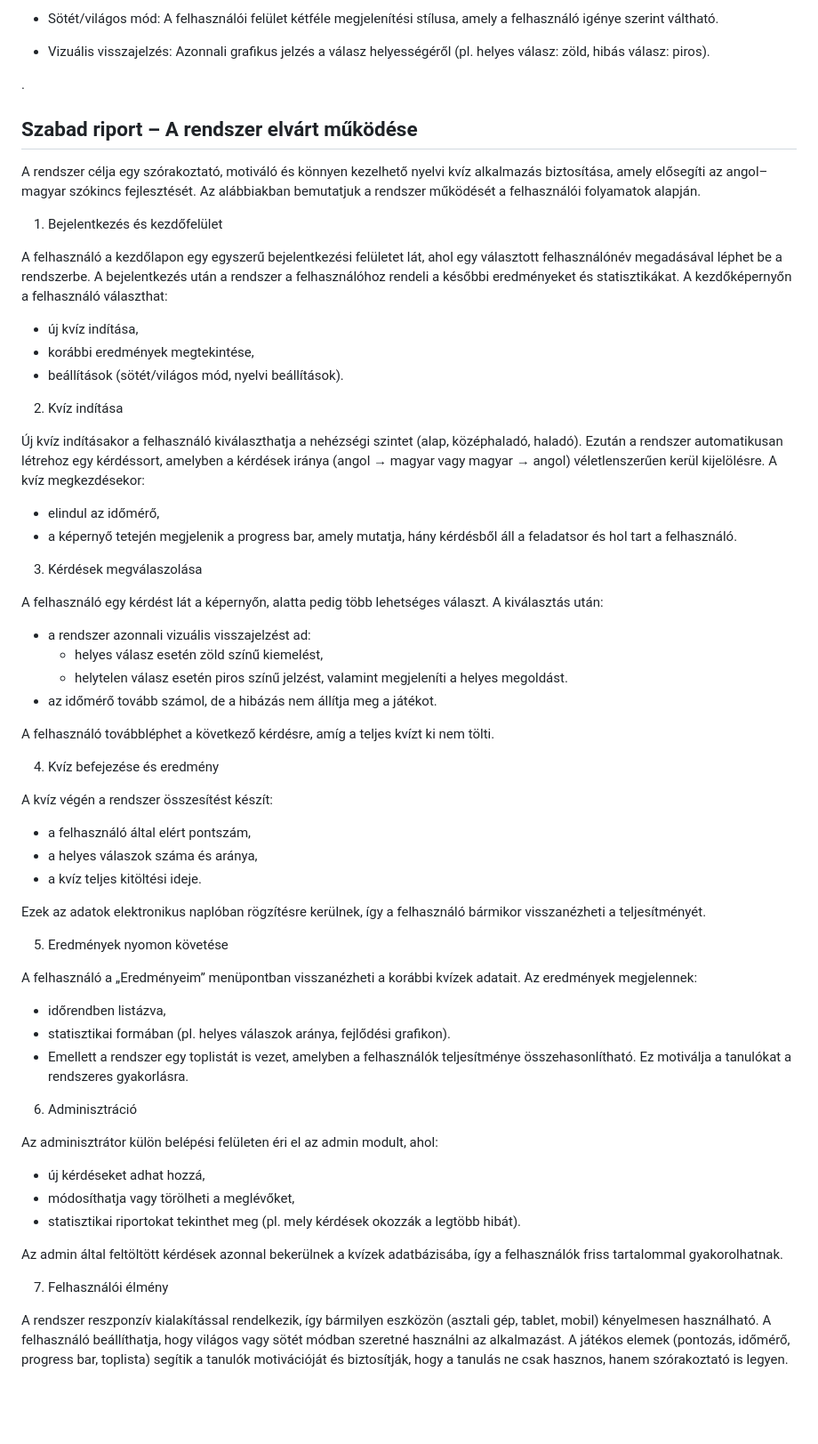
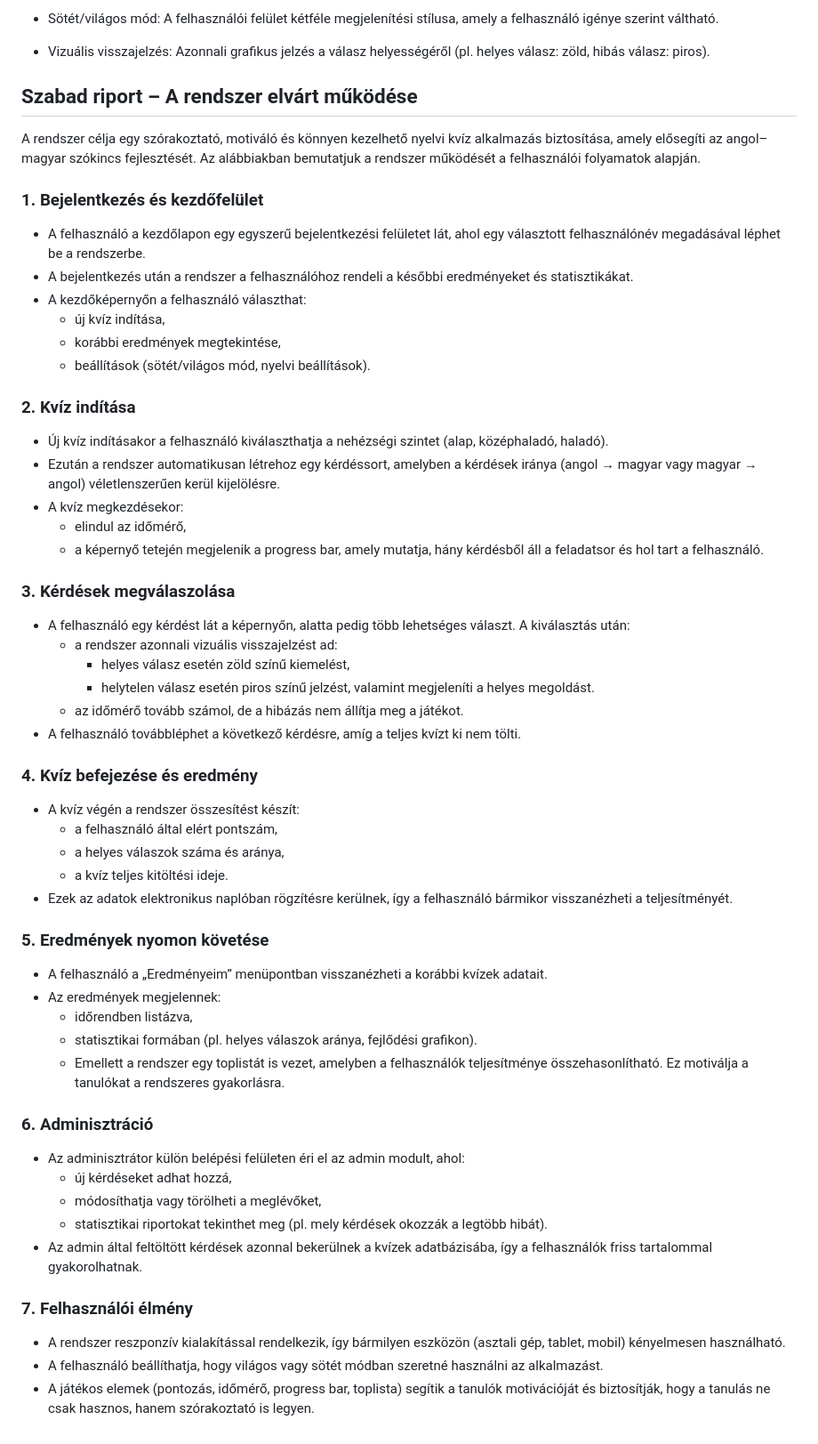
Before and after one commit to Dlevy004/quiz-webapp, a Markdown page: kovspec.md, the part around one of its changes. Shown at 89% size. Drawn GitHub-style; blank space fills up the shorter version.

Commit message:
docs: reformat report section in kovspec.md

```diff
--- a/kovspec.md
+++ b/kovspec.md
@@ -155,66 +154,62 @@ A felhasználói felület kétféle megjelenítési stílusa, amely a felhaszná
 - Vizuális visszajelzés:
 Azonnali grafikus jelzés a válasz helyességéről (pl. helyes válasz: zöld, hibás válasz: piros).
 
-
-.
-
 ## Szabad riport – A rendszer elvárt működése
 
 A rendszer célja egy szórakoztató, motiváló és könnyen kezelhető nyelvi kvíz alkalmazás biztosítása, amely elősegíti az angol–magyar szókincs fejlesztését. Az alábbiakban bemutatjuk a rendszer működését a felhasználói folyamatok alapján.
 
-1. Bejelentkezés és kezdőfelület
+### 1. Bejelentkezés és kezdőfelület
 
-A felhasználó a kezdőlapon egy egyszerű bejelentkezési felületet lát, ahol egy választott felhasználónév megadásával léphet be a rendszerbe. A bejelentkezés után a rendszer a felhasználóhoz rendeli a későbbi eredményeket és statisztikákat.
-A kezdőképernyőn a felhasználó választhat:
-- új kvíz indítása,
-- korábbi eredmények megtekintése,
-- beállítások (sötét/világos mód, nyelvi beállítások).
+- A felhasználó a kezdőlapon egy egyszerű bejelentkezési felületet lát, ahol egy választott felhasználónév megadásával léphet be a rendszerbe.
+- A bejelentkezés után a rendszer a felhasználóhoz rendeli a későbbi eredményeket és statisztikákat.
+- A kezdőképernyőn a felhasználó választhat:
+  - új kvíz indítása,
+  - korábbi eredmények megtekintése,
+  - beállítások (sötét/világos mód, nyelvi beállítások).
 
-2. Kvíz indítása
+### 2. Kvíz indítása
 
-Új kvíz indításakor a felhasználó kiválaszthatja a nehézségi szintet (alap, középhaladó, haladó). Ezután a rendszer automatikusan létrehoz egy kérdéssort, amelyben a kérdések iránya (angol → magyar vagy magyar → angol) véletlenszerűen kerül kijelölésre.
-A kvíz megkezdésekor:
-- elindul az időmérő,
-- a képernyő tetején megjelenik a progress bar, amely mutatja, hány kérdésből áll a feladatsor és hol tart a felhasználó.
+- Új kvíz indításakor a felhasználó kiválaszthatja a nehézségi szintet (alap, középhaladó, haladó).
+- Ezután a rendszer automatikusan létrehoz egy kérdéssort, amelyben a kérdések iránya (angol → magyar vagy magyar → angol) véletlenszerűen kerül kijelölésre.
+- A kvíz megkezdésekor:
+  - elindul az időmérő,
+  - a képernyő tetején megjelenik a progress bar, amely mutatja, hány kérdésből áll a feladatsor és hol tart a felhasználó.
 
-3. Kérdések megválaszolása
+### 3. Kérdések megválaszolása
 
-A felhasználó egy kérdést lát a képernyőn, alatta pedig több lehetséges választ. A kiválasztás után:
-- a rendszer azonnali vizuális visszajelzést ad:
+- A felhasználó egy kérdést lát a képernyőn, alatta pedig több lehetséges választ. A kiválasztás után:
+  - a rendszer azonnali vizuális visszajelzést ad:
     - helyes válasz esetén zöld színű kiemelést,
     - helytelen válasz esetén piros színű jelzést, valamint megjeleníti a helyes megoldást.
-- az időmérő tovább számol, de a hibázás nem állítja meg a játékot.
+  - az időmérő tovább számol, de a hibázás nem állítja meg a játékot.
+- A felhasználó továbbléphet a következő kérdésre, amíg a teljes kvízt ki nem tölti.
 
-A felhasználó továbbléphet a következő kérdésre, amíg a teljes kvízt ki nem tölti.
+### 4. Kvíz befejezése és eredmény
 
-4. Kvíz befejezése és eredmény
+- A kvíz végén a rendszer összesítést készít:
+  - a felhasználó által elért pontszám,
+  - a helyes válaszok száma és aránya,
+  - a kvíz teljes kitöltési ideje.
+- Ezek az adatok elektronikus naplóban rögzítésre kerülnek, így a felhasználó bármikor visszanézheti a teljesítményét.
 
-A kvíz végén a rendszer összesítést készít:
-- a felhasználó által elért pontszám,
-- a helyes válaszok száma és aránya,
-- a kvíz teljes kitöltési ideje.
+### 5. Eredmények nyomon követése
 
-Ezek az adatok elektronikus naplóban rögzítésre kerülnek, így a felhasználó bármikor visszanézheti a teljesítményét.
+- A felhasználó a „Eredményeim” menüpontban visszanézheti a korábbi kvízek adatait.
+- Az eredmények megjelennek:
+  - időrendben listázva,
+  - statisztikai formában (pl. helyes válaszok aránya, fejlődési grafikon).
+  - Emellett a rendszer egy toplistát is vezet, amelyben a felhasználók teljesítménye összehasonlítható. Ez motiválja a tanulókat a rendszeres gyakorlásra.
 
-5. Eredmények nyomon követése
+### 6. Adminisztráció
 
-A felhasználó a „Eredményeim” menüpontban visszanézheti a korábbi kvízek adatait.
-Az eredmények megjelennek:
-- időrendben listázva,
-- statisztikai formában (pl. helyes válaszok aránya, fejlődési grafikon).
-- Emellett a rendszer egy toplistát is vezet, amelyben a felhasználók teljesítménye összehasonlítható. Ez motiválja a tanulókat a rendszeres gyakorlásra.
+- Az adminisztrátor külön belépési felületen éri el az admin modult, ahol:
+  - új kérdéseket adhat hozzá,
+  - módosíthatja vagy törölheti a meglévőket,
+  - statisztikai riportokat tekinthet meg (pl. mely kérdések okozzák a legtöbb hibát).
+- Az admin által feltöltött kérdések azonnal bekerülnek a kvízek adatbázisába, így a felhasználók friss tartalommal gyakorolhatnak.
 
-6. Adminisztráció
+### 7. Felhasználói élmény
 
-Az adminisztrátor külön belépési felületen éri el az admin modult, ahol:
-- új kérdéseket adhat hozzá,
-- módosíthatja vagy törölheti a meglévőket,
-- statisztikai riportokat tekinthet meg (pl. mely kérdések okozzák a legtöbb hibát).
-
-Az admin által feltöltött kérdések azonnal bekerülnek a kvízek adatbázisába, így a felhasználók friss tartalommal gyakorolhatnak.
-
-7. Felhasználói élmény
-
-A rendszer reszponzív kialakítással rendelkezik, így bármilyen eszközön (asztali gép, tablet, mobil) kényelmesen használható.
-A felhasználó beállíthatja, hogy világos vagy sötét módban szeretné használni az alkalmazást.
-A játékos elemek (pontozás, időmérő, progress bar, toplista) segítik a tanulók motivációját és biztosítják, hogy a tanulás ne csak hasznos, hanem szórakoztató is legyen.
+- A rendszer reszponzív kialakítással rendelkezik, így bármilyen eszközön (asztali gép, tablet, mobil) kényelmesen használható.
+- A felhasználó beállíthatja, hogy világos vagy sötét módban szeretné használni az alkalmazást.
+- A játékos elemek (pontozás, időmérő, progress bar, toplista) segítik a tanulók motivációját és biztosítják, hogy a tanulás ne csak hasznos, hanem szórakoztató is legyen.
```
Also changed, not shown: other parts of kovspec.md (+0 -1 lines).
